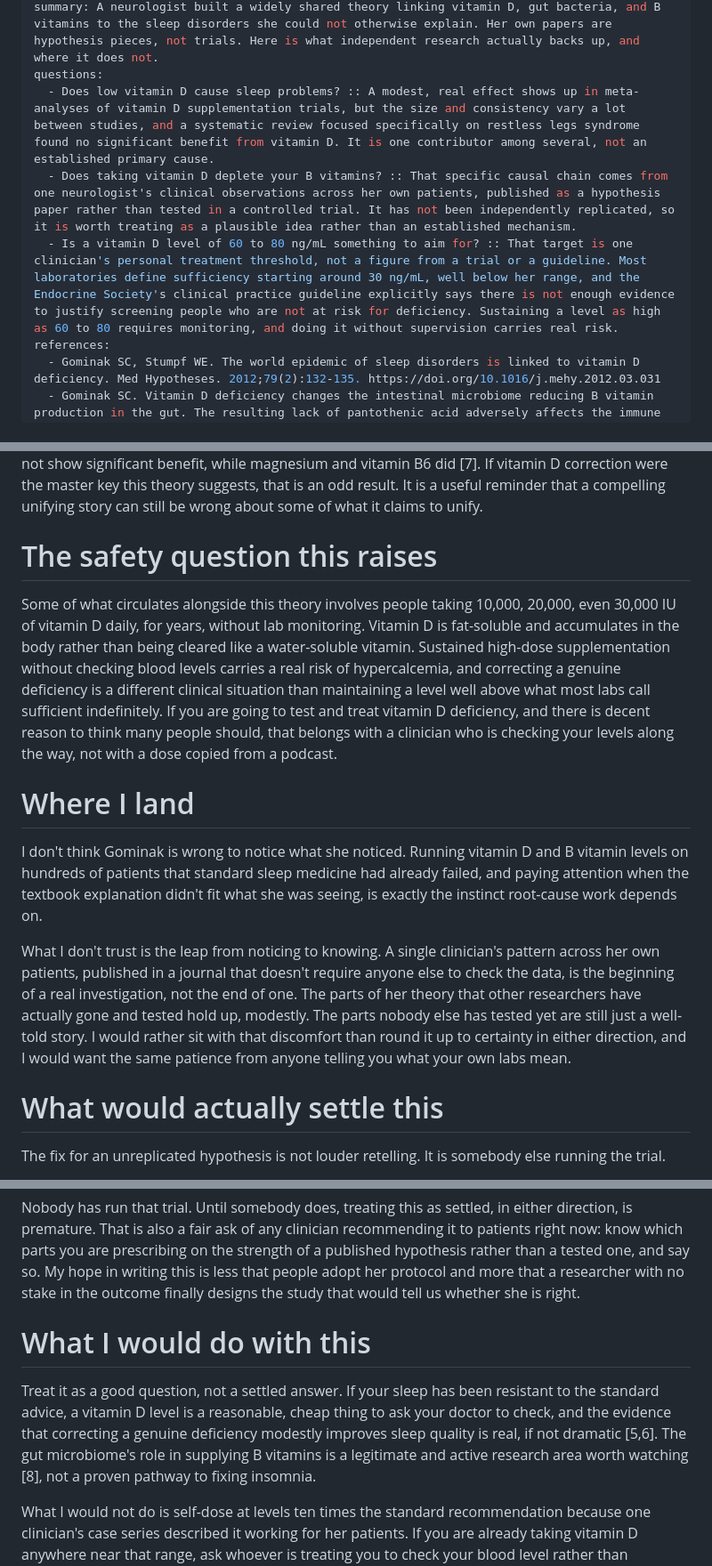
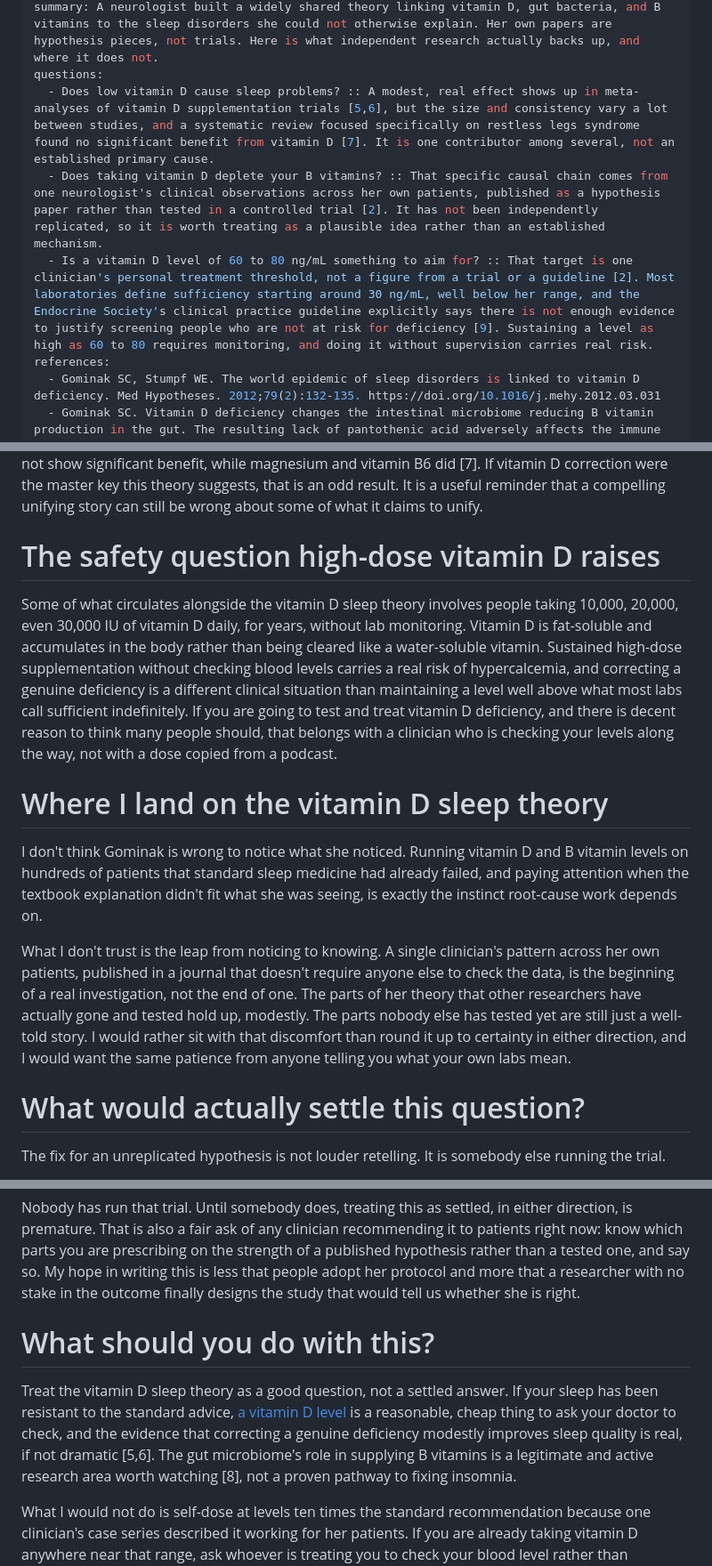
Before and after one commit to crysalles/doctorarchers-site, a Markdown page: posts/vitamin-d-sleep-hypothesis.md, 3 parts joined by grey strips. Shown at 89% size. Rendered like a GitHub page.

Commit message:
Lead vitamin-D sleep post with the answer and cite its Quick answers
Same treatment as the other posts: the direct answer moves above the
scene-setting opening, the three Quick answers carry the [n] markers the body
already used, and two contextual links land in sentences that were already
about their destination. References are byte-identical and the post stays
scheduled for 2026-08-20.

Co-Authored-By: Claude Opus 5 <noreply@anthropic.com>

```diff
--- a/posts/vitamin-d-sleep-hypothesis.md
+++ b/posts/vitamin-d-sleep-hypothesis.md
@@ -5,9 +5,9 @@ slug: vitamin-d-sleep-hypothesis
 tags: vitamin-d, sleep, supplements, gut-health
 summary: A neurologist built a widely shared theory linking vitamin D, gut bacteria, and B vitamins to the sleep disorders she could not otherwise explain. Her own papers are hypothesis pieces, not trials. Here is what independent research actually backs up, and where it does not.
 questions:
-  - Does low vitamin D cause sleep problems? :: A modest, real effect shows up in meta-analyses of vitamin D supplementation trials, but the size and consistency vary a lot between studies, and a systematic review focused specifically on restless legs syndrome found no significant benefit from vitamin D. It is one contributor among several, not an established primary cause.
-  - Does taking vitamin D deplete your B vitamins? :: That specific causal chain comes from one neurologist's clinical observations across her own patients, published as a hypothesis paper rather than tested in a controlled trial. It has not been independently replicated, so it is worth treating as a plausible idea rather than an established mechanism.
-  - Is a vitamin D level of 60 to 80 ng/mL something to aim for? :: That target is one clinician's personal treatment threshold, not a figure from a trial or a guideline. Most laboratories define sufficiency starting around 30 ng/mL, well below her range, and the Endocrine Society's clinical practice guideline explicitly says there is not enough evidence to justify screening people who are not at risk for deficiency. Sustaining a level as high as 60 to 80 requires monitoring, and doing it without supervision carries real risk.
+  - Does low vitamin D cause sleep problems? :: A modest, real effect shows up in meta-analyses of vitamin D supplementation trials [5,6], but the size and consistency vary a lot between studies, and a systematic review focused specifically on restless legs syndrome found no significant benefit from vitamin D [7]. It is one contributor among several, not an established primary cause.
+  - Does taking vitamin D deplete your B vitamins? :: That specific causal chain comes from one neurologist's clinical observations across her own patients, published as a hypothesis paper rather than tested in a controlled trial [2]. It has not been independently replicated, so it is worth treating as a plausible idea rather than an established mechanism.
+  - Is a vitamin D level of 60 to 80 ng/mL something to aim for? :: That target is one clinician's personal treatment threshold, not a figure from a trial or a guideline [2]. Most laboratories define sufficiency starting around 30 ng/mL, well below her range, and the Endocrine Society's clinical practice guideline explicitly says there is not enough evidence to justify screening people who are not at risk for deficiency [9]. Sustaining a level as high as 60 to 80 requires monitoring, and doing it without supervision carries real risk.
 references:
   - Gominak SC, Stumpf WE. The world epidemic of sleep disorders is linked to vitamin D deficiency. Med Hypotheses. 2012;79(2):132-135. https://doi.org/10.1016/j.mehy.2012.03.031
   - Gominak SC. Vitamin D deficiency changes the intestinal microbiome reducing B vitamin production in the gut. The resulting lack of pantothenic acid adversely affects the immune system, producing a "pro-inflammatory" state associated with atherosclerosis and autoimmunity. Med Hypotheses. 2016;94:103-107. https://doi.org/10.1016/j.mehy.2016.07.007
@@ -52,17 +54,17 @@ The target blood level she describes, 60 to 80 ng/mL, also comes from her clinic
 
 And the theory does not hold up equally well across every sleep-related condition it claims to explain. A 2024 systematic review of dietary supplements for restless legs syndrome, a condition Gominak's framework would predict should respond to vitamin D, found that vitamin D supplementation did not show significant benefit, while magnesium and vitamin B6 did [7]. If vitamin D correction were the master key this theory suggests, that is an odd result. It is a useful reminder that a compelling unifying story can still be wrong about some of what it claims to unify.
 
-# The safety question this raises
+# The safety question high-dose vitamin D raises
 
-Some of what circulates alongside this theory involves people taking 10,000, 20,000, even 30,000 IU of vitamin D daily, for years, without lab monitoring. Vitamin D is fat-soluble and accumulates in the body rather than being cleared like a water-soluble vitamin. Sustained high-dose supplementation without checking blood levels carries a real risk of hypercalcemia, and correcting a genuine deficiency is a different clinical situation than maintaining a level well above what most labs call sufficient indefinitely. If you are going to test and treat vitamin D deficiency, and there is decent reason to think many people should, that belongs with a clinician who is checking your levels along the way, not with a dose copied from a podcast.
+Some of what circulates alongside the vitamin D sleep theory involves people taking 10,000, 20,000, even 30,000 IU of vitamin D daily, for years, without lab monitoring. Vitamin D is fat-soluble and accumulates in the body rather than being cleared like a water-soluble vitamin. Sustained high-dose supplementation without checking blood levels carries a real risk of hypercalcemia, and correcting a genuine deficiency is a different clinical situation than maintaining a level well above what most labs call sufficient indefinitely. If you are going to test and treat vitamin D deficiency, and there is decent reason to think many people should, that belongs with a clinician who is checking your levels along the way, not with a dose copied from a podcast.
 
-# Where I land
+# Where I land on the vitamin D sleep theory
 
 I don't think Gominak is wrong to notice what she noticed. Running vitamin D and B vitamin levels on hundreds of patients that standard sleep medicine had already failed, and paying attention when the textbook explanation didn't fit what she was seeing, is exactly the instinct root-cause work depends on.
 
 What I don't trust is the leap from noticing to knowing. A single clinician's pattern across her own patients, published in a journal that doesn't require anyone else to check the data, is the beginning of a real investigation, not the end of one. The parts of her theory that other researchers have actually gone and tested hold up, modestly. The parts nobody else has tested yet are still just a well-told story. I would rather sit with that discomfort than round it up to certainty in either direction, and I would want the same patience from anyone telling you what your own labs mean.
 
-# What would actually settle this
+# What would actually settle this question?
 
 The fix for an unreplicated hypothesis is not louder retelling. It is somebody else running the trial.
 
@@ -70,8 +72,8 @@ A real test would randomize a large group of adults with unexplained insomnia to
 
 Nobody has run that trial. Until somebody does, treating this as settled, in either direction, is premature. That is also a fair ask of any clinician recommending it to patients right now: know which parts you are prescribing on the strength of a published hypothesis rather than a tested one, and say so. My hope in writing this is less that people adopt her protocol and more that a researcher with no stake in the outcome finally designs the study that would tell us whether she is right.
 
-# What I would do with this
+# What should you do with this?
 
-Treat it as a good question, not a settled answer. If your sleep has been resistant to the standard advice, a vitamin D level is a reasonable, cheap thing to ask your doctor to check, and the evidence that correcting a genuine deficiency modestly improves sleep quality is real, if not dramatic [5,6]. The gut microbiome's role in supplying B vitamins is a legitimate and active research area worth watching [8], not a proven pathway to fixing insomnia.
+Treat the vitamin D sleep theory as a good question, not a settled answer. If your sleep has been resistant to the standard advice, [a vitamin D level](/testing) is a reasonable, cheap thing to ask your doctor to check, and the evidence that correcting a genuine deficiency modestly improves sleep quality is real, if not dramatic [5,6]. The gut microbiome's role in supplying B vitamins is a legitimate and active research area worth watching [8], not a proven pathway to fixing insomnia.
 
 What I would not do is self-dose at levels ten times the standard recommendation because one clinician's case series described it working for her patients. If you are already taking vitamin D anywhere near that range, ask whoever is treating you to check your blood level rather than assuming the dose is doing what you think it is doing. The honest position is that vitamin D probably matters more for sleep than mainstream sleep medicine has acknowledged, and that this particular explanation of how is still waiting on someone other than its author to check it.
```
Also changed, not shown: other parts of posts/vitamin-d-sleep-hypothesis.md (+4 -2 lines).
